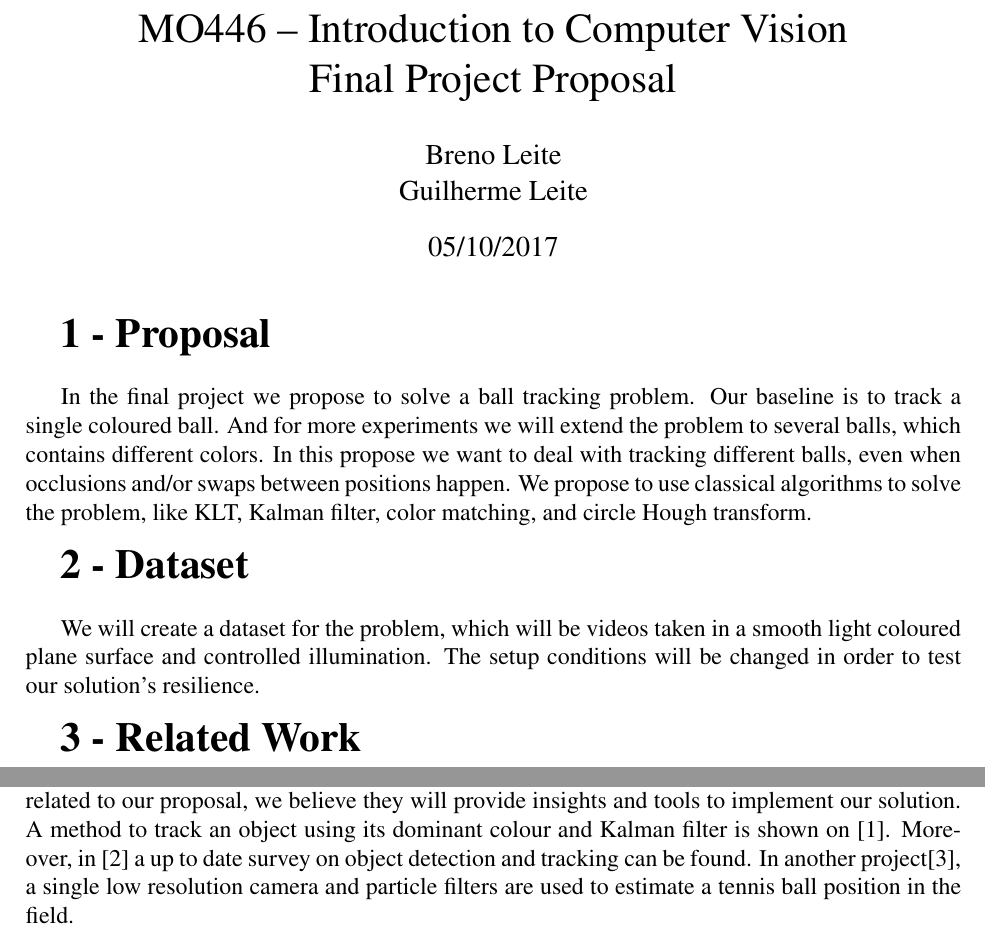
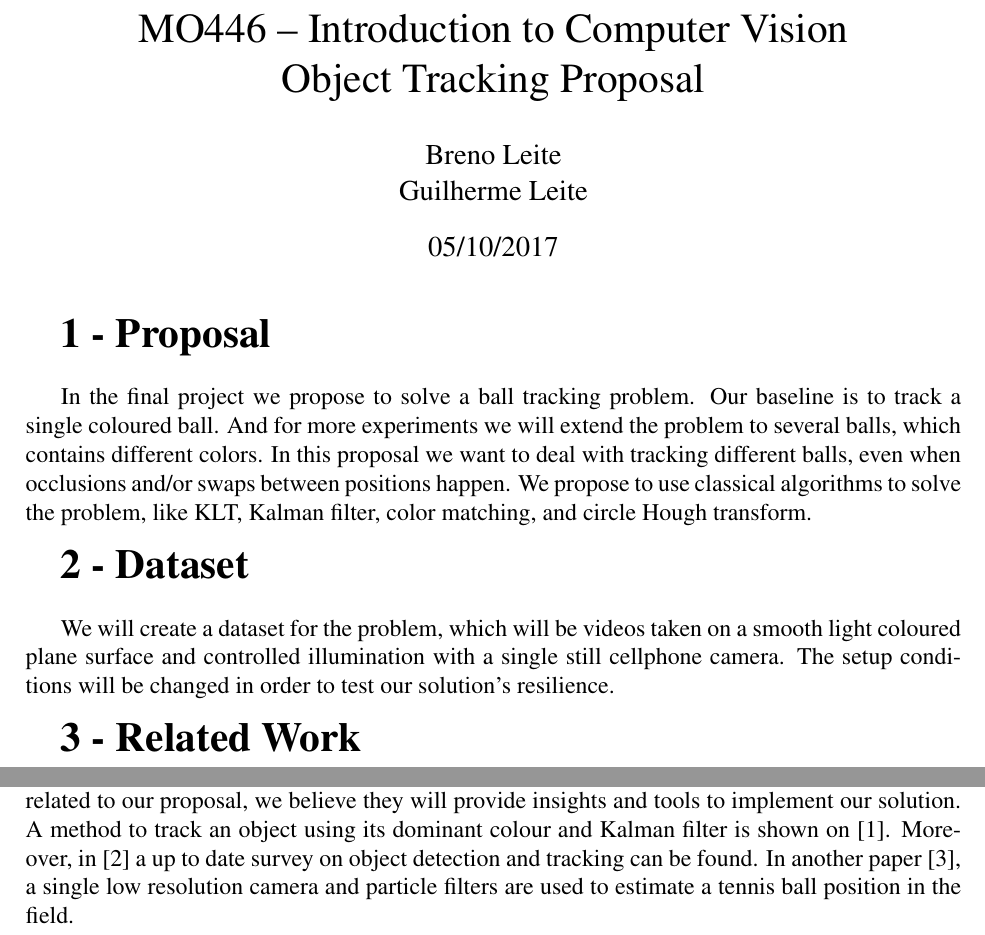
Before and after one commit to Brenolleite/Computer-Vision---MO446, a LaTeX document (pf-XX-YY/proposal.tex): two parts of page 1 of 2, joined at a grey line, cut so that both start at the same text. Compiled offline with pdfLaTeX.

```diff
--- a/pf-XX-YY/proposal.tex
+++ b/pf-XX-YY/proposal.tex
@@ -35,7 +35,7 @@
 	\endgroup
 }
 
-\title{MO446 -- Introduction to Computer Vision  \\ Final Project Proposal}
+\title{MO446 -- Introduction to Computer Vision  \\ Object Tracking Proposal}
 \author{Breno Leite  \\ Guilherme Leite}
 \date{05/10/2017}
 
@@ -47,16 +47,16 @@
 
 \textbf{\LARGE 1 - Proposal} \\
 
-	In the final project we propose to solve a ball tracking problem. Our baseline is to track a single coloured ball. And for more experiments we will extend the problem to several balls, which contains different colors. In this propose we want to deal with tracking different balls, even when occlusions and/or swaps between positions happen. We propose to use classical algorithms to solve the problem, like KLT, Kalman filter, color matching, and circle Hough transform. \\
+	In the final project we propose to solve a ball tracking problem. Our baseline is to track a single coloured ball. And for more experiments we will extend the problem to several balls, which contains different colors. In this proposal we want to deal with tracking different balls, even when occlusions and/or swaps between positions happen. We propose to use classical algorithms to solve the problem, like KLT, Kalman filter, color matching, and circle Hough transform. \\
 
 \textbf{\LARGE 2 - Dataset} \\
 
-	We will create a dataset for the problem, which will be videos taken in a smooth light coloured plane surface and controlled illumination. The setup conditions will be changed in order to test our solution's resilience.\\
+	We will create a dataset for the problem, which will be videos taken on a smooth light coloured plane surface and controlled illumination with a single still cellphone camera. The setup conditions will be changed in order to test our solution's resilience.\\
 
 \textbf{\LARGE 3 - Related Work} \\
 
 	The following papers might be used as basis of this project. Even though they are not directly related to our proposal, we believe they will provide insights and tools to implement our solution.
-	A method to track an object using its dominant colour and Kalman filter is shown on [1]. Moreover, in [2] a up to date survey on object detection and tracking can be found. In another project[3], a single low resolution camera and particle filters are used to estimate a tennis ball position in the field.\\
+	A method to track an object using its dominant colour and Kalman filter is shown on [1]. Moreover, in [2] a up to date survey on object detection and tracking can be found. In another paper [3], a single low resolution camera and particle filters are used to estimate a tennis ball position in the field.\\
 
 \newpage
 
```
Also changed, not shown: p3-XX-YY/report.tex (+12 -1 lines), p3-XX-YY/report/magicCube.png (added).
